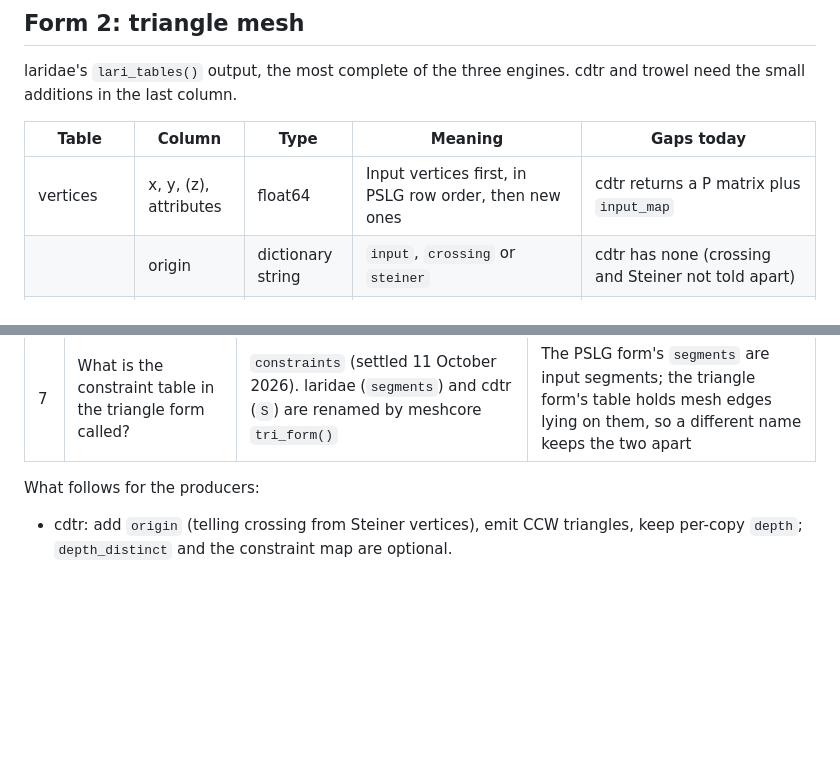
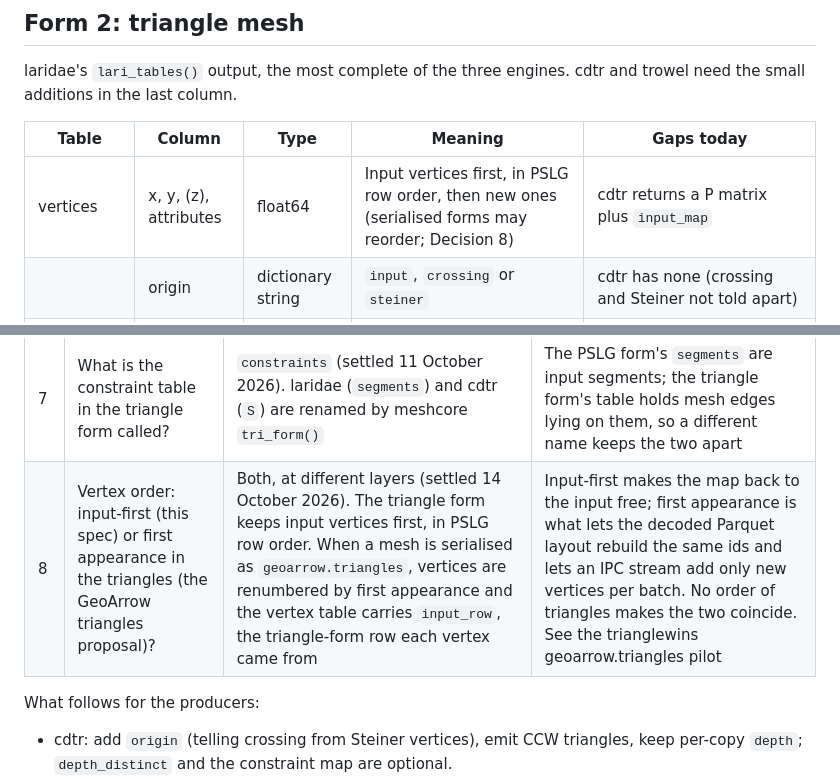
Before and after one commit to hypertidy/meshcore, a Markdown page: docs/mesh-spec-v0.1.md, 2 parts joined by grey strips. GitHub-like rendering; blank space fills up the shorter version.

Commit message:
Mesh spec: Decision 8, vertex order across layers
The triangle form keeps input vertices first; geoarrow.triangles output
renumbers by first appearance and carries input_row back.

Co-Authored-By: Claude Opus 5.5 (1M context) <noreply@anthropic.com>
Claude-Session: https://claude.ai/code/session_01DdCGFaG7onVKrAm2Mr8odL

```diff
--- a/docs/mesh-spec-v0.1.md
+++ b/docs/mesh-spec-v0.1.md
@@ -60,7 +60,7 @@ cdtr and trowel need the small additions in the last column.
 
 | Table | Column | Type | Meaning | Gaps today |
 |---|---|---|---|---|
-| vertices | x, y, (z), attributes | float64 | Input vertices first, in PSLG row order, then new ones | cdtr returns a P matrix plus `input_map` |
+| vertices | x, y, (z), attributes | float64 | Input vertices first, in PSLG row order, then new ones (serialised forms may reorder; Decision 8) | cdtr returns a P matrix plus `input_map` |
 | | origin | dictionary string | `input`, `crossing` or `steiner` | cdtr has none (crossing and Steiner not told apart) |
 | | id | int32, optional | Stable across edits | Only the live handles |
 | triangles | v0, v1, v2 | int32 | Vertex rows | trowel returns ids, so the reader maps them |
@@ -113,6 +113,7 @@ table name, after meshcore `tri_form()` was built).
 | 5 | Must engines return the constraint-to-input map? | Optional in v0.1, required in v0.2 (v0.2 decided 14 October 2026) | Only laridae has it; it makes labels free |
 | 6 | Where does the spec live until it has a name? | Drawable form: scenespec. PSLG and triangle forms: `spec/` in trianglewins next to the corpus. Big picture and cross-links: this folder | Follows allboa decision 0011: a schema lives with its first producer until a second exists |
 | 7 | What is the constraint table in the triangle form called? | `constraints` (settled 11 October 2026). laridae (`segments`) and cdtr (`S`) are renamed by meshcore `tri_form()` | The PSLG form's `segments` are input segments; the triangle form's table holds mesh edges lying on them, so a different name keeps the two apart |
+| 8 | Vertex order: input-first (this spec) or first appearance in the triangles (the GeoArrow triangles proposal)? | Both, at different layers (settled 14 October 2026). The triangle form keeps input vertices first, in PSLG row order. When a mesh is serialised as `geoarrow.triangles`, vertices are renumbered by first appearance and the vertex table carries `input_row`, the triangle-form row each vertex came from | Input-first makes the map back to the input free; first appearance is what lets the decoded Parquet layout rebuild the same ids and lets an IPC stream add only new vertices per batch. No order of triangles makes the two coincide. See the trianglewins geoarrow.triangles pilot |
 
 What follows for the producers:
 
```
